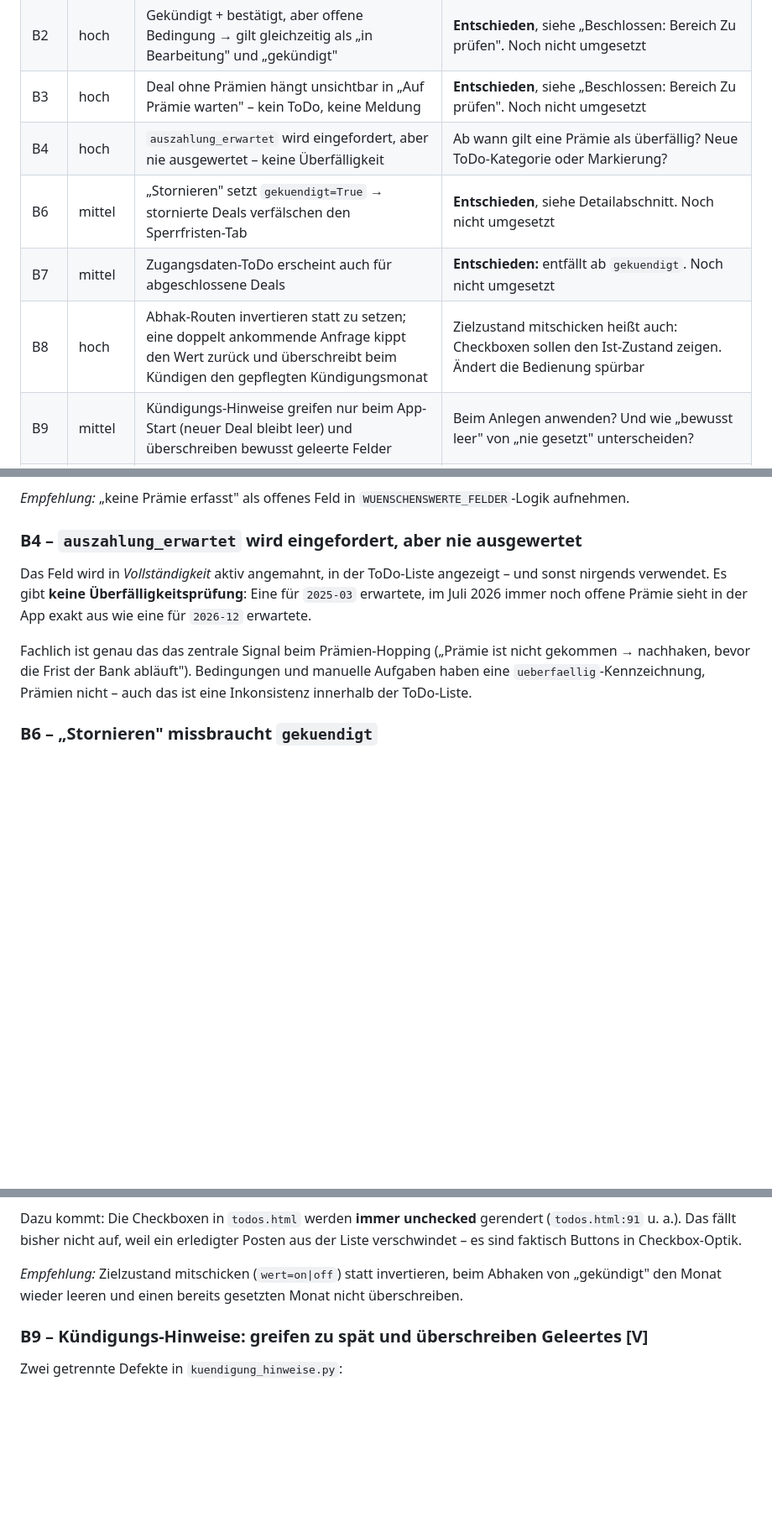
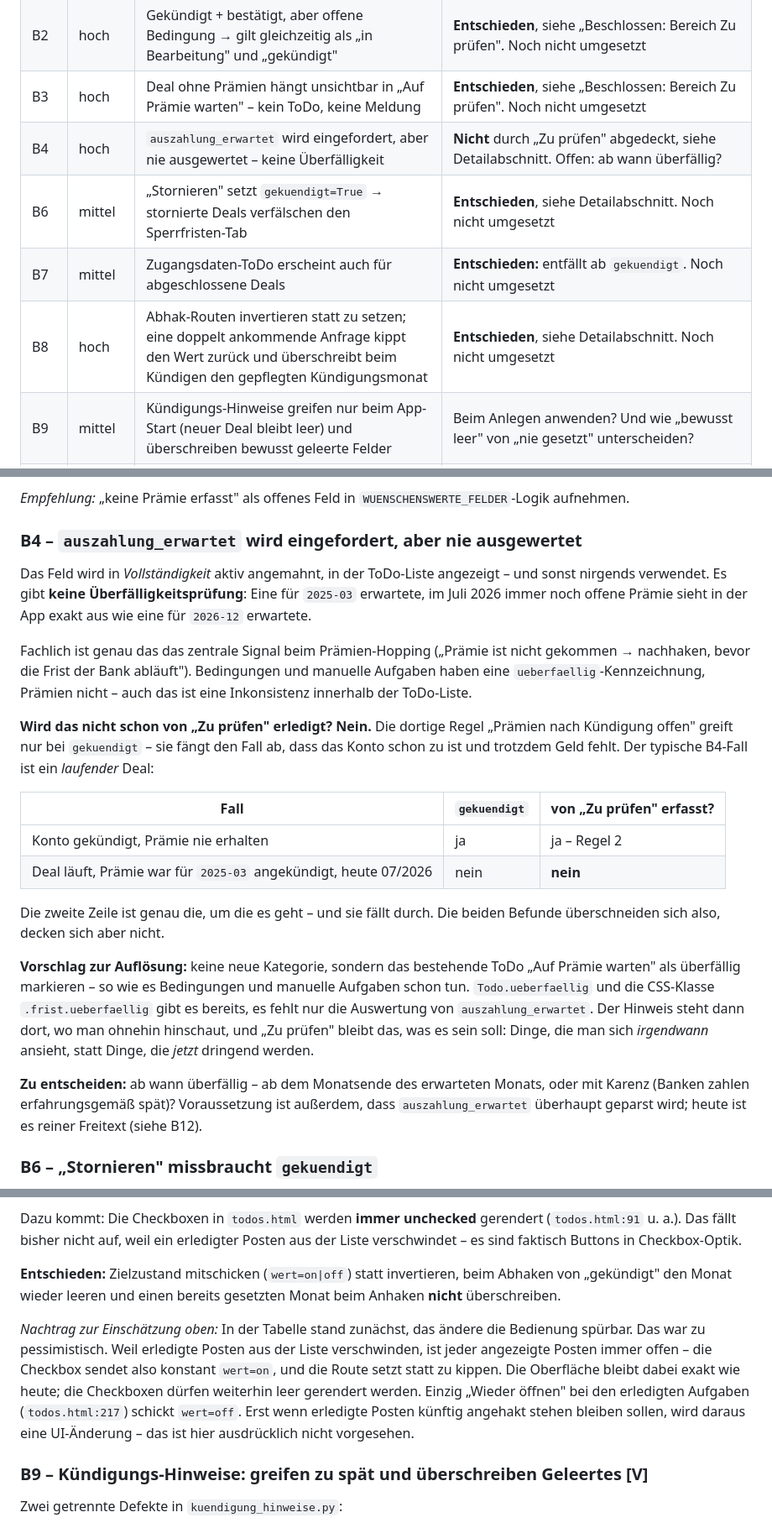
Before and after one commit to lolap92/praemien-tracker, a Markdown page: REVIEW.md, 3 parts joined by grey strips. Shown at 84% size. Rendered like a GitHub page; blank space fills up the shorter version.

Commit message:
Review: B8 entschieden, B4 gegen "Zu pruefen" abgegrenzt
B8: Zielzustand statt Invertieren, Monat beim Abhaken leeren und beim
Anhaken nicht ueberschreiben. Einschaetzung "aendert die Bedienung
spuerbar" zurueckgenommen - da erledigte Posten aus der Liste
verschwinden, sendet die Checkbox konstant on, die Oberflaeche bleibt
unveraendert.

B4 ist von "Zu pruefen" nicht abgedeckt: die Regel dort greift nur bei
gekuendigt, der typische Fall ist aber ein laufender Deal mit
ueberfaelliger Praemie. Vorschlag: bestehendes ToDo als ueberfaellig
markieren statt neuer Kategorie.

Co-Authored-By: Claude Opus 5 <noreply@anthropic.com>
Claude-Session: https://claude.ai/code/session_0183dMqybwHGnphTyQknBdKb

```diff
--- a/REVIEW.md
+++ b/REVIEW.md
@@ -51,10 +51,10 @@ spürbar falsches Verhalten, **niedrig** = Politur.
 | B1 | niedrig | Vollständigkeit mahnt „Kündbar ab" an, obwohl ein leeres Feld eine gültige Aussage ist („keine Sperrfrist") | Feld aus `WUENSCHENSWERTE_FELDER` nehmen, oder die Erinnerung bewusst behalten? |
 | B2 | hoch | Gekündigt + bestätigt, aber offene Bedingung → gilt gleichzeitig als „in Bearbeitung" und „gekündigt" | **Entschieden**, siehe „Beschlossen: Bereich Zu prüfen". Noch nicht umgesetzt |
 | B3 | hoch | Deal ohne Prämien hängt unsichtbar in „Auf Prämie warten" – kein ToDo, keine Meldung | **Entschieden**, siehe „Beschlossen: Bereich Zu prüfen". Noch nicht umgesetzt |
-| B4 | hoch | `auszahlung_erwartet` wird eingefordert, aber nie ausgewertet – keine Überfälligkeit | Ab wann gilt eine Prämie als überfällig? Neue ToDo-Kategorie oder Markierung? |
+| B4 | hoch | `auszahlung_erwartet` wird eingefordert, aber nie ausgewertet – keine Überfälligkeit | **Nicht** durch „Zu prüfen" abgedeckt, siehe Detailabschnitt. Offen: ab wann überfällig? |
 | B6 | mittel | „Stornieren" setzt `gekuendigt=True` → stornierte Deals verfälschen den Sperrfristen-Tab | **Entschieden**, siehe Detailabschnitt. Noch nicht umgesetzt |
 | B7 | mittel | Zugangsdaten-ToDo erscheint auch für abgeschlossene Deals | **Entschieden:** entfällt ab `gekuendigt`. Noch nicht umgesetzt |
-| B8 | hoch | Abhak-Routen invertieren statt zu setzen; eine doppelt ankommende Anfrage kippt den Wert zurück und überschreibt beim Kündigen den gepflegten Kündigungsmonat | Zielzustand mitschicken heißt auch: Checkboxen sollen den Ist-Zustand zeigen. Ändert die Bedienung spürbar |
+| B8 | hoch | Abhak-Routen invertieren statt zu setzen; eine doppelt ankommende Anfrage kippt den Wert zurück und überschreibt beim Kündigen den gepflegten Kündigungsmonat | **Entschieden**, siehe Detailabschnitt. Noch nicht umgesetzt |
 | B9 | mittel | Kündigungs-Hinweise greifen nur beim App-Start (neuer Deal bleibt leer) und überschreiben bewusst geleerte Felder | Beim Anlegen anwenden? Und wie „bewusst leer" von „nie gesetzt" unterscheiden? |
 | B10 | hoch | Bank/Inhaber case-sensitiv → „Comdirect"/„comdirect", „Max"/„max" werden zu je zwei Einträgen | Bestehende Dubletten müssen zusammengeführt werden – Datenmigration, nicht rückholbar |
 | B11 | hoch | `quelle` unvalidiert; „Bank" wird beim nächsten Speichern still zu „Spartanien" | Normalisierung ist trivial, aber vorhandene Zeilen müssen einmalig bereinigt werden – und unbekannte Werte künftig ablehnen heißt, Importe abzuweisen |
@@ -216,6 +216,32 @@ ist nicht gekommen → nachhaken, bevor die Frist der Bank abläuft").
 Bedingungen und manuelle Aufgaben haben eine `ueberfaellig`-Kennzeichnung,
 Prämien nicht – auch das ist eine Inkonsistenz innerhalb der ToDo-Liste.
 
+**Wird das nicht schon von „Zu prüfen" erledigt? Nein.** Die dortige Regel
+„Prämien nach Kündigung offen" greift nur bei `gekuendigt` – sie fängt den
+Fall ab, dass das Konto schon zu ist und trotzdem Geld fehlt. Der typische
+B4-Fall ist ein *laufender* Deal:
+
+| Fall | `gekuendigt` | von „Zu prüfen" erfasst? |
+|---|---|---|
+| Konto gekündigt, Prämie nie erhalten | ja | ja – Regel 2 |
+| Deal läuft, Prämie war für `2025-03` angekündigt, heute 07/2026 | nein | **nein** |
+
+Die zweite Zeile ist genau die, um die es geht – und sie fällt durch. Die
+beiden Befunde überschneiden sich also, decken sich aber nicht.
+
+**Vorschlag zur Auflösung:** keine neue Kategorie, sondern das bestehende
+ToDo „Auf Prämie warten" als überfällig markieren – so wie es Bedingungen
+und manuelle Aufgaben schon tun. `Todo.ueberfaellig` und die CSS-Klasse
+`.frist.ueberfaellig` gibt es bereits, es fehlt nur die Auswertung von
+`auszahlung_erwartet`. Der Hinweis steht dann dort, wo man ohnehin
+hinschaut, und „Zu prüfen" bleibt das, was es sein soll: Dinge, die man
+sich *irgendwann* ansieht, statt Dinge, die *jetzt* dringend werden.
+
+**Zu entscheiden:** ab wann überfällig – ab dem Monatsende des erwarteten
+Monats, oder mit Karenz (Banken zahlen erfahrungsgemäß spät)? Voraussetzung
+ist außerdem, dass `auszahlung_erwartet` überhaupt geparst wird; heute ist
+es reiner Freitext (siehe B12).
+
 
 ### B6 – „Stornieren" missbraucht `gekuendigt`
 `deal_stornieren()` setzt `gekuendigt=True` und `kuendigung_bestaetigt=True`.
@@ -326,9 +352,19 @@ gerendert (`todos.html:91` u. a.). Das fällt bisher nicht auf, weil ein
 erledigter Posten aus der Liste verschwindet – es sind faktisch Buttons in
 Checkbox-Optik.
 
-*Empfehlung:* Zielzustand mitschicken (`wert=on|off`) statt invertieren,
+**Entschieden:** Zielzustand mitschicken (`wert=on|off`) statt invertieren,
 beim Abhaken von „gekündigt" den Monat wieder leeren und einen bereits
-gesetzten Monat nicht überschreiben.
+gesetzten Monat beim Anhaken **nicht** überschreiben.
+
+*Nachtrag zur Einschätzung oben:* In der Tabelle stand zunächst, das ändere
+die Bedienung spürbar. Das war zu pessimistisch. Weil erledigte Posten aus
+der Liste verschwinden, ist jeder angezeigte Posten immer offen – die
+Checkbox sendet also konstant `wert=on`, und die Route setzt statt zu
+kippen. Die Oberfläche bleibt dabei exakt wie heute; die Checkboxen dürfen
+weiterhin leer gerendert werden. Einzig „Wieder öffnen" bei den erledigten
+Aufgaben (`todos.html:217`) schickt `wert=off`. Erst wenn erledigte Posten
+künftig angehakt stehen bleiben sollen, wird daraus eine UI-Änderung – das
+ist hier ausdrücklich nicht vorgesehen.
 
 ### B9 – Kündigungs-Hinweise: greifen zu spät und überschreiben Geleertes [V]
 Zwei getrennte Defekte in `kuendigung_hinweise.py`:
```
